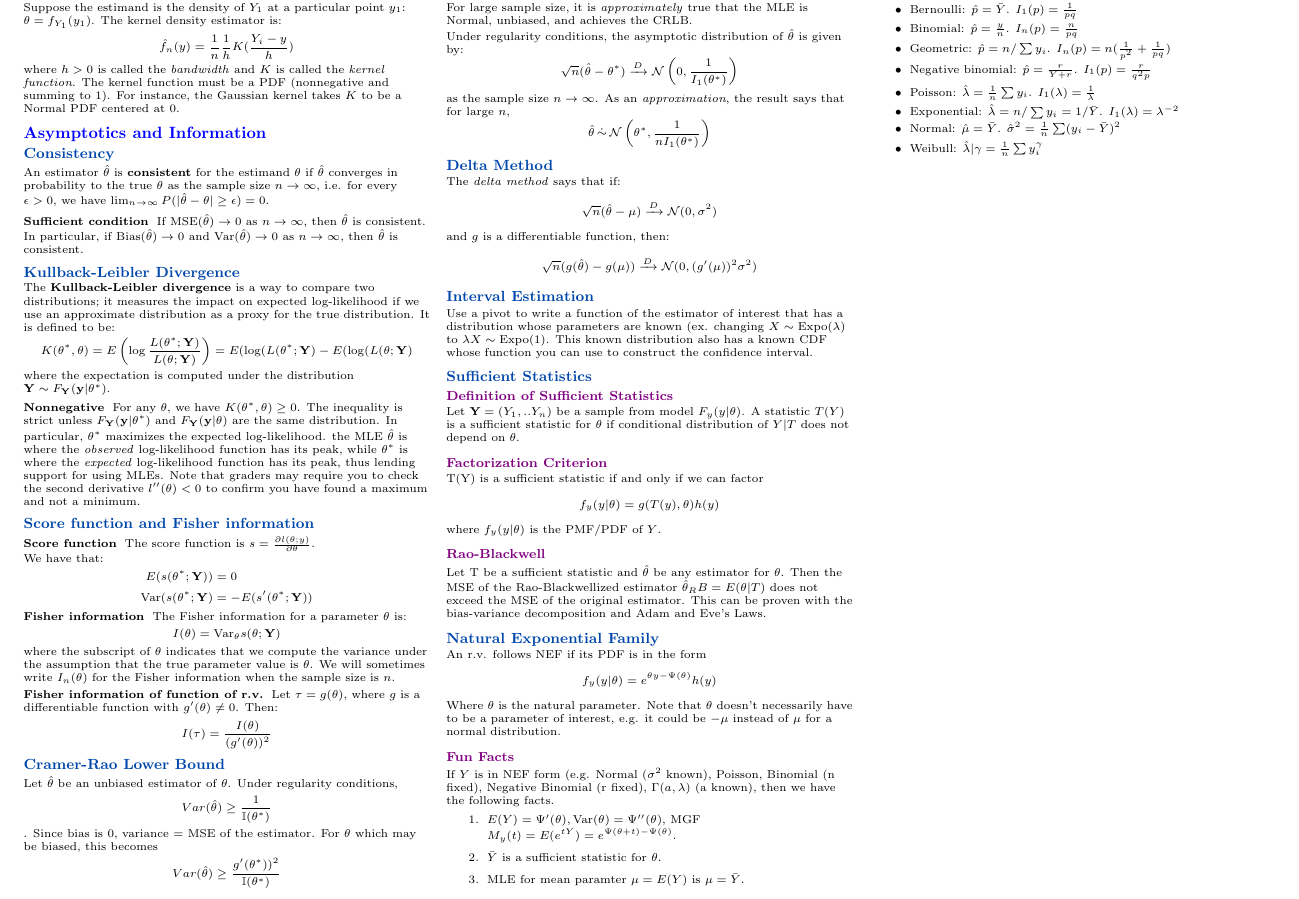
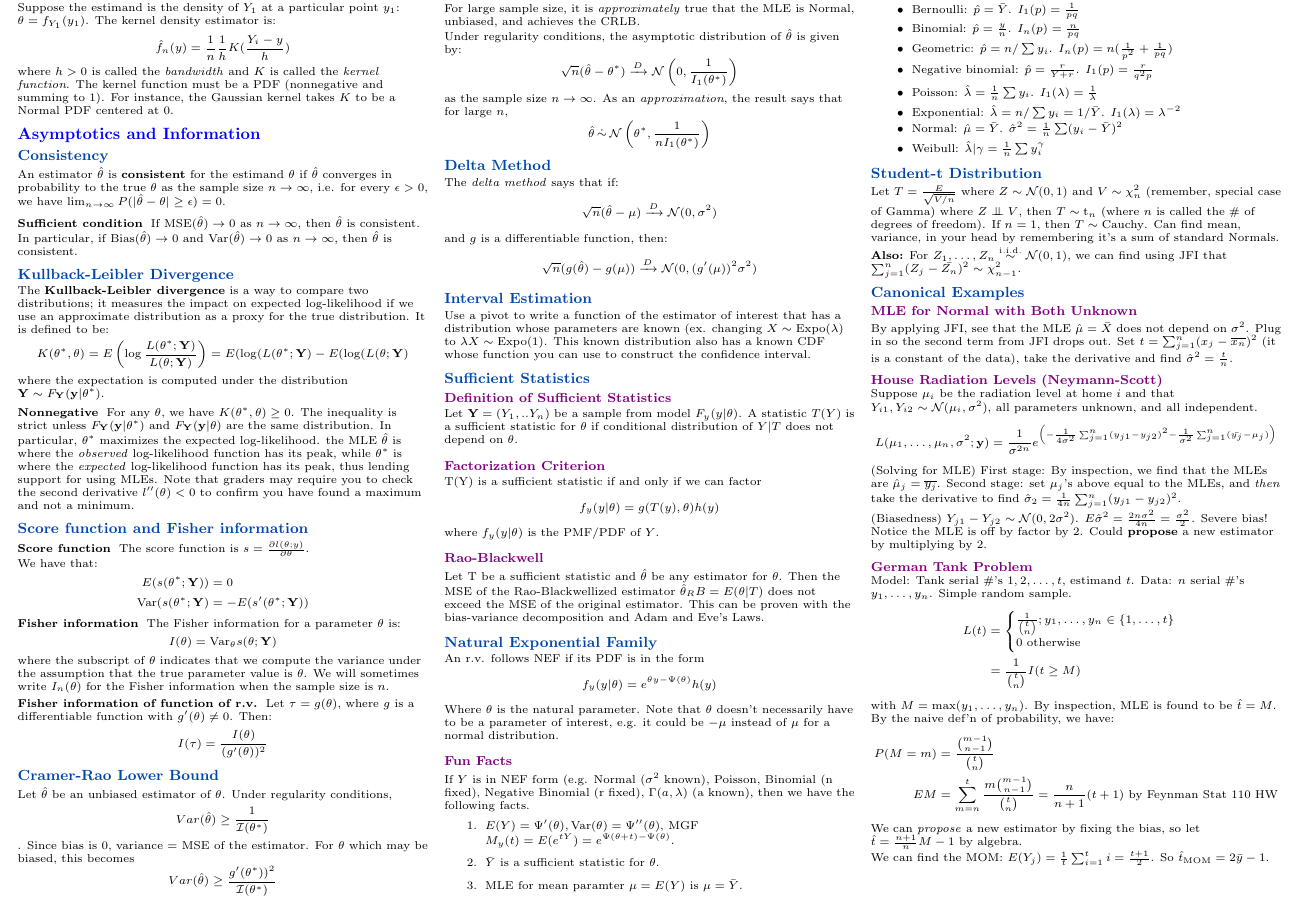
Before and after one commit to TheKeveloper/Kevin-Stat-111-Cheatsheet, a LaTeX document (probability_cheatsheet/probability_cheatsheet_final.tex): part of page 4 of 4, cut so that both start at the same text. Compiled offline with pdfLaTeX.

Commit message:
Got stuff to fit

```diff
--- a/probability_cheatsheet/probability_cheatsheet_final.tex
+++ b/probability_cheatsheet/probability_cheatsheet_final.tex
@@ -51,12 +51,15 @@
 \newcommand{\bias}{\textrm{Bias}}
 \newcommand{\asim}{\,\dot\sim\,}
 \newcommand{\todist}{\xrightarrow{D}}
-\newcommand{\I}{\mathbb{I}}
+\newcommand{\MOM}{\textrm{MOM}}
+\newcommand{\simiid}{\overset{\textnormal{i.i.d.}}{\sim}}
+\newcommand{\I}{\mathcal{I}}
+\newcommand{\stu}{\textrm{t}}
 \renewcommand\vec{\mathbf}
 \newcommand{\hide}[1]{}
 
 
-\geometry{top=.15in,left=.2in,right=.2in,bottom=.0in,includehead}
+\geometry{top=.1in,left=.15in,right=.15in,bottom=0in,includehead}
 
 \pagestyle{empty}
 \makeatletter
@@ -840,6 +845,43 @@ If $Y$ is in NEF form (e.g. Normal ($\sigma^2$ known), Poisson, Binomial (n fixe
     \item Weibull: $\hat \lambda|\gamma = \frac{1}{n}\sum y_i^\gamma$
 \end{itemize}
 
+\subsection{Student-t Distribution}
+Let $T = \frac{E}{\sqrt{V/n}}$ where $Z \sim \N(0, 1)$ and $V \sim \chi_n^2$ (remember, special case of Gamma) where $Z \independent V$, then $T \sim \stu_n$ (where $n$ is called the \# of degrees of freedom). If $n = 1$, then $T \sim \textnormal{Cauchy}$. Can find mean, variance, in your head by remembering it's a sum of standard Normals.
+
+\textbf{Also:} For $Z_1,\dots,Z_n\simiid \N(0,1)$, we can find using JFI that $\sum_{j=1}^n (Z_j-\bar{Z_n})^2\sim \chi^2_{n-1}$.
+
+\subsection{Canonical Examples}
+\subsubsection{MLE for Normal with Both Unknown}
+By applying JFI, see that the MLE $\hat\mu=\bar{X}$ does not depend on $\sigma^2$. Plug in so the second term from JFI drops out. Set $t=\sum_{j=1}^n (x_j-\overline{x_n})^2$ (it is a constant of the data), take the derivative and find $\hat\sigma^2=\frac{t}{n}$.
+\subsubsection{House Radiation Levels (Neymann-Scott)}
+Suppose $\mu_i$ be the radiation level at home $i$ and that $Y_{i1},Y_{i2}\sim\N(\mu_i,\sigma^2)$, all parameters unknown, and all independent. \hide{Then we can write the likelihood function using 1) the algebra trick that $(x_1-\bar{x})^2+(x_2-\bar{x}^2)=\frac{1}{2}(x_1-x_2)^2$ (realizing that $a=x_1-\bar{x}=x_2-\bar{x}$ and then $2a^2=\frac{1}{2}(2a)^2$), and then 2) applying  JFI, so:}
+\begin{align*}
+L(\mu_1,\dots,\mu_n,\sigma^2	;\vec{y})&=\frac{1}{\sigma^{2n}}e^{\left(-\frac{1}{4\sigma^2}\sum_{j=1}^n(y_{j1}-y_{j2})^2-\frac{1}{\sigma^2}\sum_{j=1}^n (\bar{y_j}-\mu_j)\right)}
+\end{align*}
+(Solving for MLE) First stage: By inspection, we find that the MLEs are $\hat\mu_j=\overline{y_j}$. Second stage: set $\mu_j$'s above equal to the MLEs, and \textit{then} take the derivative to find $\hat\sigma_2=\frac{1}{4n}\sum_{j=1}^n (y_{j1}-y_{j2})^2$.
+
+(Biasedness) $Y_{j1}-Y_{j2}\sim\N(0,2\sigma^2)$. $E\hat\sigma^2=\frac{2n\sigma^2}{4n}=\frac{\sigma^2}{2}$. Severe bias! Notice the MLE is off by factor by 2. Could \textbf{propose} a new estimator by multiplying by 2.
+
+\hide{
+(Why) Have to be careful. We have independent Normals, so surprising that it would be pathological. Reason: because of many $\mu_i$'s, the dimension of parameter space grows as the sample size grows (a regularity condition is not met for MLE).}
+\subsubsection{German Tank Problem}
+Model: Tank serial \#'s $1,2,\dots,t$, estimand $t$. Data: $n$ serial \#'s $y_1,\dots,y_n$. Simple random sample.
+\begin{align*}
+L(t)&=\begin{cases}
+\frac{1}{\binom{t}{n}}; y_1,\dots,y_n\in\{1,\dots, t\} \\
+0 \text{ otherwise}
+\end{cases}	\\
+&=\frac{1}{\binom{t}{n}}I(t\geq M)
+\end{align*}
+with $M=\max(y_1,\dots,y_n)$. By inspection, MLE is found to be $\hat t=M$. By the naive def'n of probability, we have:
+\begin{align*}
+P(M=m)&=\frac{\binom{m-1}{n-1}}{\binom{t}{n}} \\
+EM&=\sum_{m=n}^t \frac{m\binom{m-1}{n-1}}{\binom{t}{n}}=\frac{n}{n+1}(t+1)\text{ by Feynman Stat 110 HW}
+\end{align*}
+We can \textit{propose} a new estimator by fixing the bias, so let $\hat t=\frac{n+1}{n}M-1$ by algebra.
+
+We can find the MOM: $E(Y_j)=\frac{1}{t}\sum_{i=1}^t i=\frac{t+1}{2}$. So $\hat t_{\text{MOM}}=2\bar{y}-1$.
+
 \end{multicols*}
 
 \end{document}
```
Also changed, not shown: probability_cheatsheet/probability_cheatsheet_final.pdf, probability_cheatsheet/probability_cheatsheet_final.tex (2 more changed lines), 1 other file.
